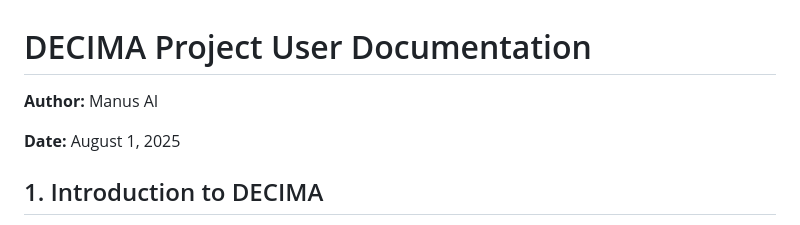
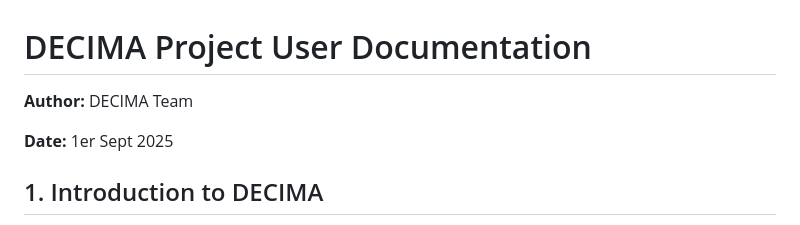
Before and after one commit to quentinducasse/decima, a Markdown page: doc/DECIMA Project User Documentation.md, the part around the change. Drawn GitHub-style.

```diff
--- a/doc/DECIMA Project User Documentation.md
+++ b/doc/DECIMA Project User Documentation.md
@@ -1,8 +1,8 @@
 # DECIMA Project User Documentation
 
-**Author:** Manus AI
+**Author:** DECIMA Team
 
-**Date:** August 1, 2025
+**Date:** 1er Sept 2025
 
 ## 1. Introduction to DECIMA
 
```
